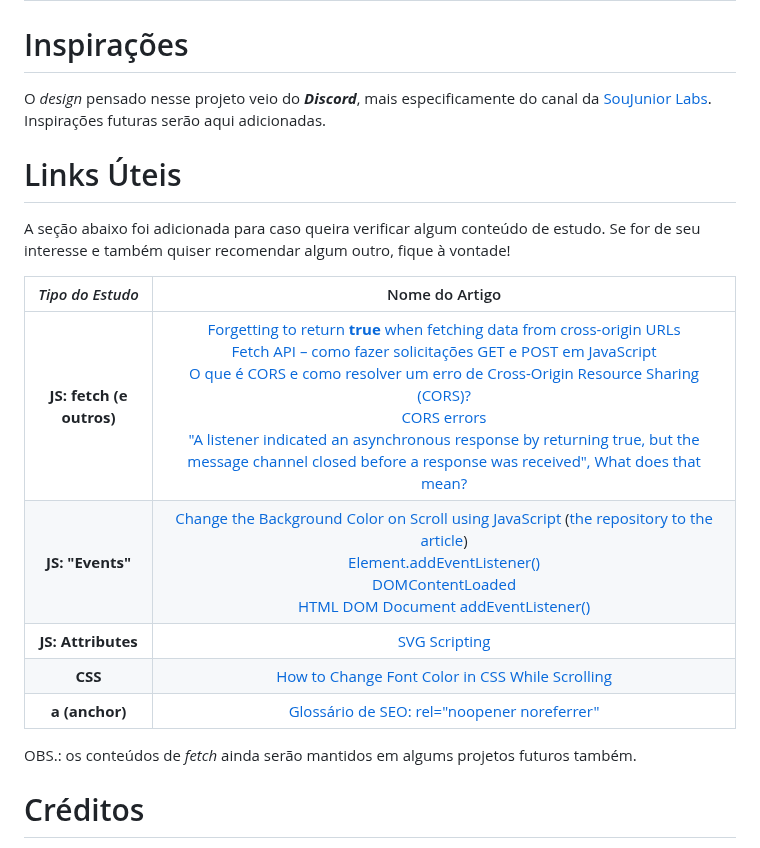
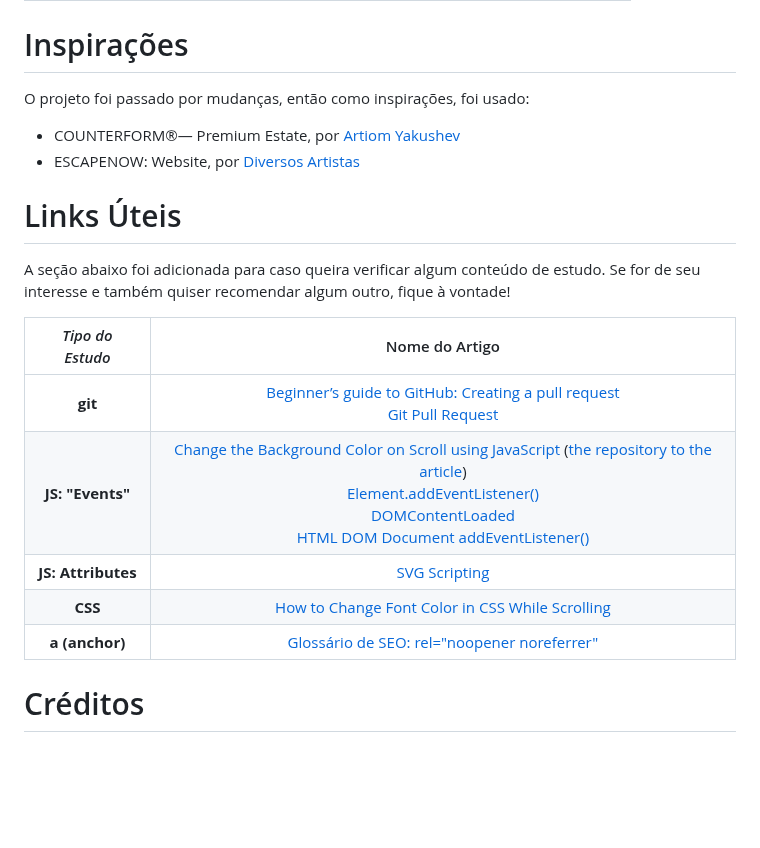
Before and after one commit to nathanmontt/MMM, a Markdown page: README.md, the part around one of its changes. Rendered like a GitHub page; blank space fills up the shorter version.

```diff
--- a/README.md
+++ b/README.md
@@ -65,7 +62,9 @@ Para futuras <em>features</em>, alguns opções podem ser levadas em consideraç
 
 <h1 id="inspirations"> Inspirações </h1>
 
-O *design* pensado nesse projeto veio do ***Discord***, mais especificamente do canal da <a href="https://www.soujunior.tech/">SouJunior Labs</a>. Inspirações futuras serão aqui adicionadas.
+O projeto foi passado por mudanças, então como inspirações, foi usado:
+- COUNTERFORM®— Premium Estate, por <a href="https://www.behance.net/gallery/131349999/COUNTERFORM-Premium-Estate">Artiom Yakushev</a>
+- ESCAPENOW: Website, por <a href="https://www.behance.net/gallery/114983081/ESCAPENOW-Website">Diversos Artistas</a>
 
 
 <h1 id="links"> Links Úteis </h1>
@@ -75,13 +74,12 @@ A seção abaixo foi adicionada para caso queira verificar algum conteúdo de es
 
 *Tipo do Estudo* | Nome do Artigo
 :---------: | :------:
-**JS: fetch (e outros)** | <a href="https://bobbyhadz.com/blog/a-listener-indicated-asynchronous-response-by-returning-true">Forgetting to return <strong>true</strong> when fetching data from cross-origin URLs</a> <br> <a href="https://www.freecodecamp.org/portuguese/news/fetch-api-como-fazer-solicitacoes-get-e-post-em-javascript/">Fetch API – como fazer solicitações GET e POST em JavaScript</a> <br> <a href="https://www.alura.com.br/artigos/como-resolver-erro-de-cross-origin-resource-sharing"> O que é CORS e como resolver um erro de Cross-Origin Resource Sharing (CORS)?</a> <br> <a href="https://developer.mozilla.org/en-US/docs/Web/HTTP/CORS/Errors">CORS errors</a> <br> <a href="https://stackoverflow.com/questions/72494154/a-listener-indicated-an-asynchronous-response-by-returning-true-but-the-messag">"A listener indicated an asynchronous response by returning true, but the message channel closed before a response was received", What does that mean?</a>
+**git** | <a href="https://github.blog/developer-skills/github/beginners-guide-to-github-creating-a-pull-request/">Beginner’s guide to GitHub: Creating a pull request</a> <br> <a href="https://www.geeksforgeeks.org/git-pull-request/">Git Pull Request</a>
 **JS: "Events"** | <a href="https://bobbyhadz.com/blog/change-background-color-on-scroll-using-javascript">Change the Background Color on Scroll using JavaScript</a> (<a href="https://github.com/bobbyhadz/change-background-color-on-scroll-using-javascript">the repository to the article</a>) <br> <a href="https://developer.mozilla.org/pt-BR/docs/Web/API/EventTarget/addEventListener">Element.addEventListener()</a> <br> <a href="https://developer.mozilla.org/pt-BR/docs/Web/API/Document/DOMContentLoaded_event">DOMContentLoaded</a> <br> <a href="https://www.w3schools.com/jsref/met_document_addeventlistener.asp"> HTML DOM Document addEventListener()</a>
 **JS: Attributes** | <a href="https://www.w3schools.com/graphics/svg_scripting.asp">SVG Scripting</a>
 **CSS** | <a href="https://medium.com/@themaheshvaishnav/how-to-change-font-color-in-css-while-scrolling-9066d24b787c">How to Change Font Color in CSS While Scrolling</a>
 **a (anchor)** | <a href="https://www.timospecht.de/pt-br/o-que-e/rel-noopener-noreferrer/">Glossário de SEO: rel="noopener noreferrer"</a>
 
-OBS.: os conteúdos de *fetch* ainda serão mantidos em algums projetos futuros também.
 
 <h1 id="credits"> Créditos </h1>
 
```
Also changed, not shown: other parts of README.md (+11 -14 lines).
